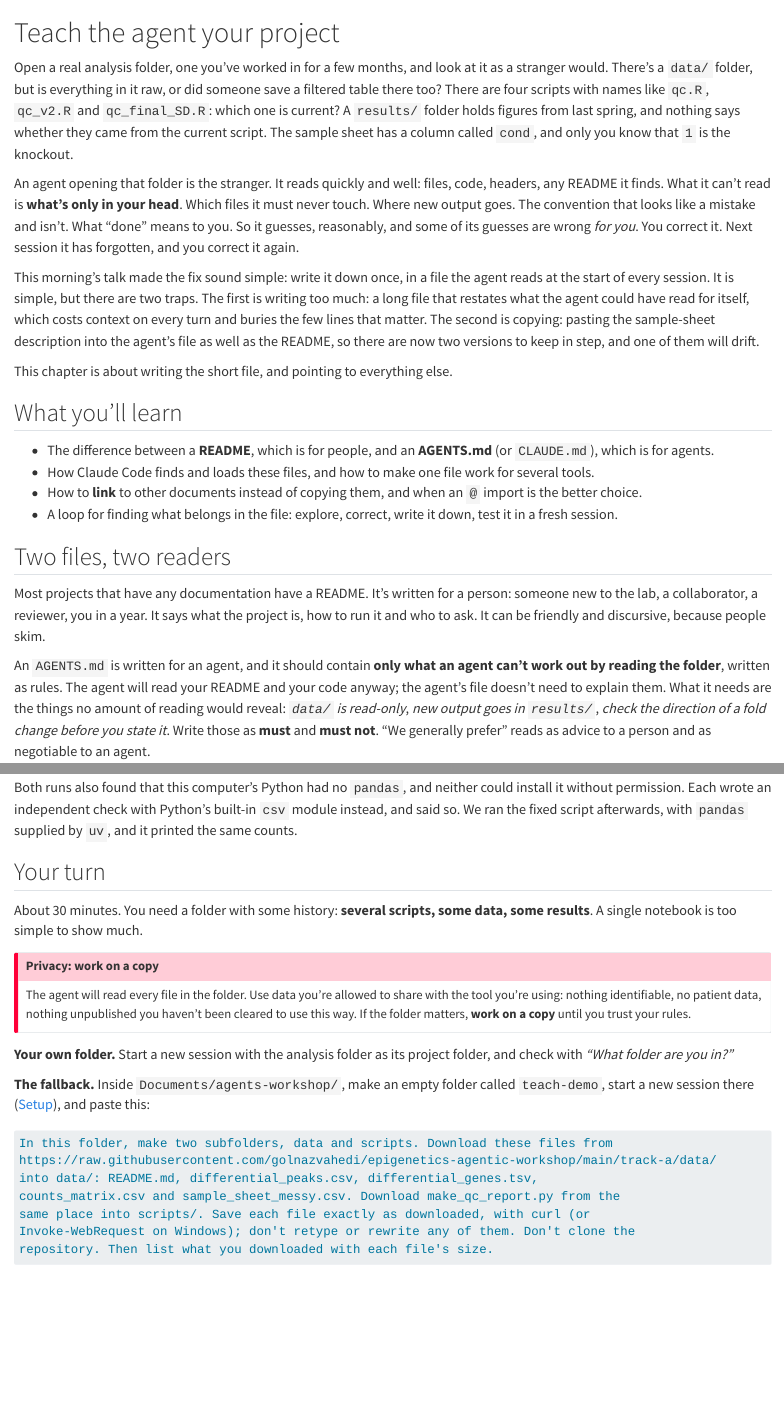
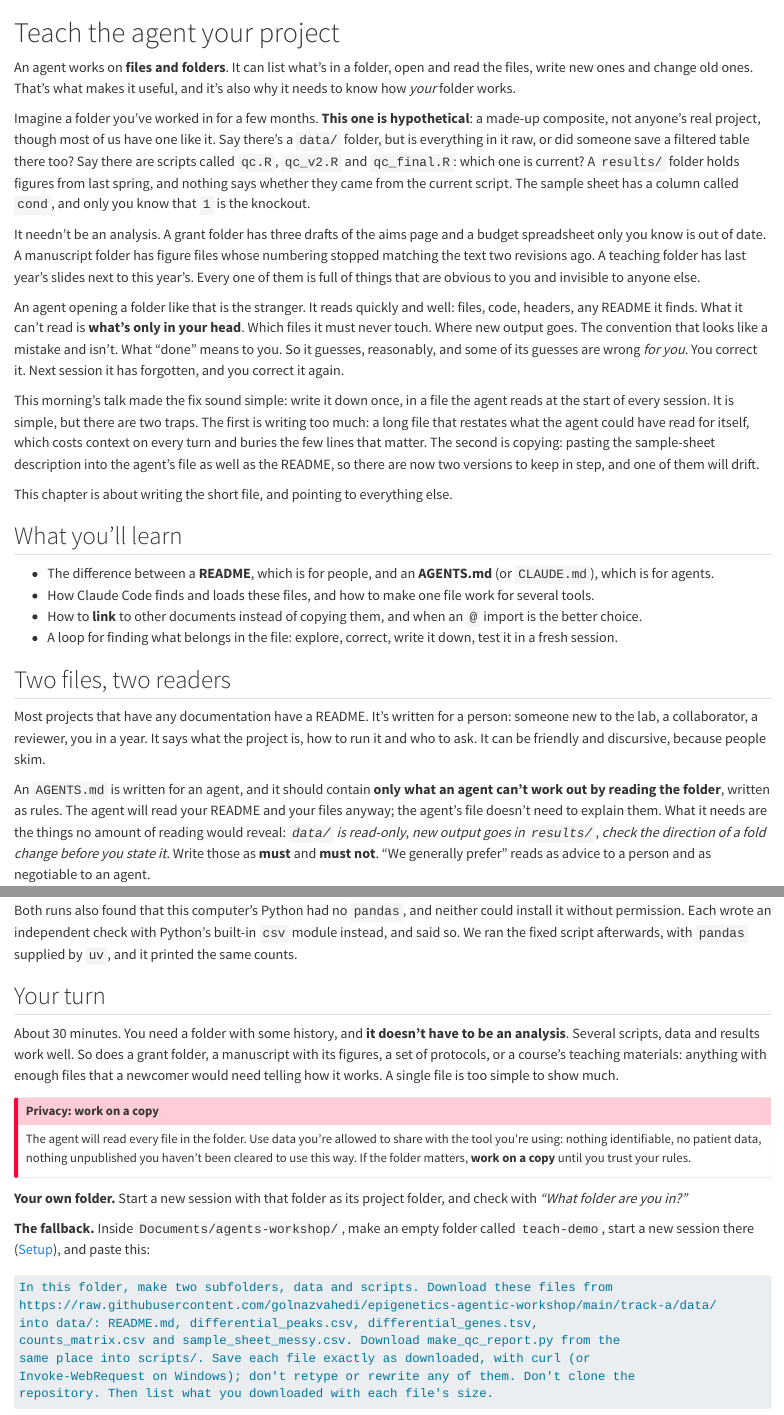
Before and after one commit to seandavi/2026-penn-epigen-agentic-workshop, a Quarto document (book/chapters/03-teach-your-agent.qmd): the page in a window 1100 px wide, from its top, and a second part further down, joined at a grey line. Rendered offline with R 4.5, knitr and Pandoc in place of Quarto, with nearby package versions.

Commit message:
Teach chapter: the opening folder is plainly hypothetical; any folder will do
Say up front that an agent works on files and folders. Mark the messy analysis folder
as a made-up composite, drop the initials from its file names, and add non-analysis
examples (grant, manuscript, teaching). Your turn accepts any folder with some
history, with a general explore prompt for non-analysis folders.

```diff
--- a/book/chapters/03-teach-your-agent.qmd
+++ b/book/chapters/03-teach-your-agent.qmd
@@ -1,13 +1,25 @@
 # Teach the agent your project {#sec-teach}
 
-Open a real analysis folder, one you've worked in for a few months, and look at it as
-a stranger would. There's a `data/` folder, but is everything in it raw, or did someone
-save a filtered table there too? There are four scripts with names like `qc.R`,
-`qc_v2.R` and `qc_final_SD.R`: which one is current? A `results/` folder holds figures
-from last spring, and nothing says whether they came from the current script. The
-sample sheet has a column called `cond`, and only you know that `1` is the knockout.
+An agent works on **files and folders**. It can list what's in a folder, open and read
+the files, write new ones and change old ones. That's what makes it useful, and it's
+also why it needs to know how *your* folder works.
 
-An agent opening that folder is the stranger. It reads quickly and well: files, code,
+Imagine a folder you've worked in for a few months. **This one is hypothetical**: a
+made-up composite, not anyone's real project, though most of us have one like it. Say
+there's a
+`data/` folder, but is everything in it raw, or did someone save a filtered table there
+too? Say there are scripts called `qc.R`, `qc_v2.R` and `qc_final.R`: which one is current?
+A `results/` folder holds figures from last spring, and nothing says whether they came
+from the current script. The sample sheet has a column called `cond`, and only you know
+that `1` is the knockout.
+
+It needn't be an analysis. A grant folder has three drafts of the aims page and a
+budget spreadsheet only you know is out of date. A manuscript folder has figure files
+whose numbering stopped matching the text two revisions ago. A teaching folder has last
+year's slides next to this year's. Every one of them is full of things that are obvious
+to you and invisible to anyone else.
+
+An agent opening a folder like that is the stranger. It reads quickly and well: files, code,
 headers, any README it finds. What it can't read is **what's only in your head**. Which
 files it must never touch. Where new output goes. The convention that looks like a
 mistake and isn't. What "done" means to you. So it guesses, reasonably, and some of its
@@ -43,7 +55,7 @@ people skim.
 
 An `AGENTS.md` is written for an agent, and it should contain **only what an agent can't
 work out by reading the folder**, written as rules. The agent will read your README and
-your code anyway; the agent's file doesn't need to explain them. What it needs are the
+your files anyway; the agent's file doesn't need to explain them. What it needs are the
 things no amount of reading would reveal: *`data/` is read-only*, *new output goes in
 `results/`*, *check the direction of a fold change before you state it*. Write those as
 **must** and **must not**. "We generally prefer" reads as advice to a person and as
@@ -307,8 +319,11 @@ supplied by `uv`, and it printed the same counts.
 
 ## Your turn
 
-About 30 minutes. You need a folder with some history: **several scripts, some data,
-some results**. A single notebook is too simple to show much.
+About 30 minutes. You need a folder with some history, and **it doesn't have to be an
+analysis**. Several scripts, data and results work well. So does a grant folder, a
+manuscript with its figures, a set of protocols, or a course's teaching materials:
+anything with enough files that a newcomer would need telling how it works. A single
+file is too simple to show much.
 
 ::: {.callout-important}
 ## Privacy: work on a copy
@@ -319,8 +334,8 @@ haven't been cleared to use this way. If the folder matters, **work on a copy**
 you trust your rules.
 :::
 
-**Your own folder.** Start a new session with the analysis folder as its project folder,
-and check with *"What folder are you in?"*
+**Your own folder.** Start a new session with that folder as its project folder, and
+check with *"What folder are you in?"*
 
 **The fallback.** Inside `Documents/agents-workshop/`, make an empty folder called
 `teach-demo`, start a new session there ([Setup](00-setup.qmd)), and paste this:
```
Also changed, not shown: docs/search.json, book/chapters/03-teach-your-agent.qmd (14 more changed lines), 2 other files.
